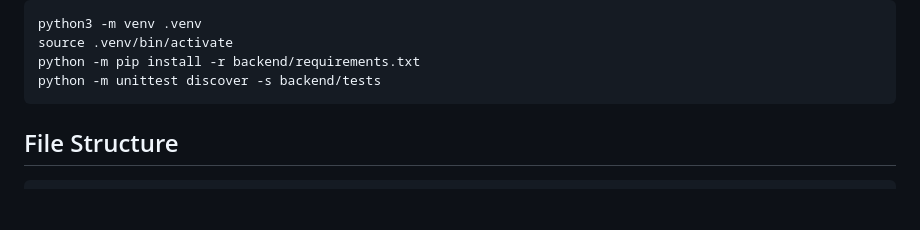
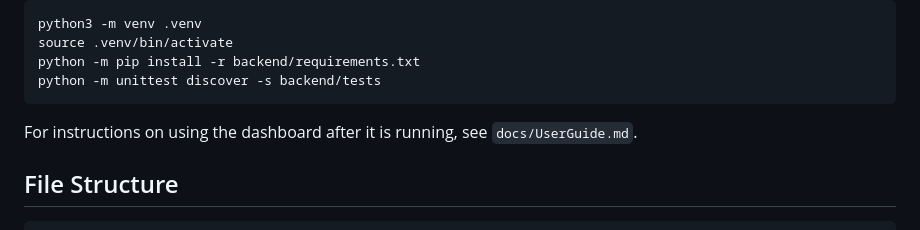
Before and after one commit to Phip511/PeaceHealthBikesTracker, a Markdown page: README.md, the part around the change. Rendered like a GitHub page; blank space fills up the shorter version.

Commit message:
Add User Guide documentation and reference it in README

````diff
--- a/README.md
+++ b/README.md
@@ -49,6 +49,9 @@ source .venv/bin/activate
 python -m pip install -r backend/requirements.txt
 python -m unittest discover -s backend/tests
 ```
+
+For instructions on using the dashboard after it is running, see
+`docs/UserGuide.md`.
 
 ## File Structure
 ```
````
Also changed, not shown: docs/UserGuide.md (added, +84 -0 lines).
